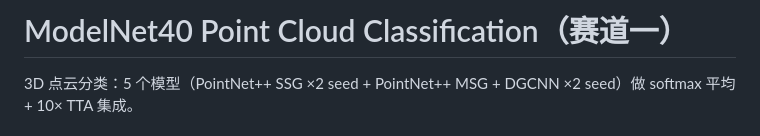
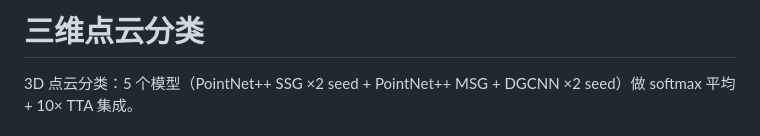
Before and after one commit to futhercao/Machine-Learning-1, a Markdown page: README.md, the part around the change. GitHub-like rendering.

Commit message:
修改了readme中的关键词

```diff
--- a/README.md
+++ b/README.md
@@ -1,4 +1,4 @@
-# ModelNet40 Point Cloud Classification（赛道一）
+# 三维点云分类
 
 3D 点云分类：5 个模型（PointNet++ SSG ×2 seed + PointNet++ MSG + DGCNN ×2 seed）做 softmax 平均 + 10× TTA 集成。
 
```
